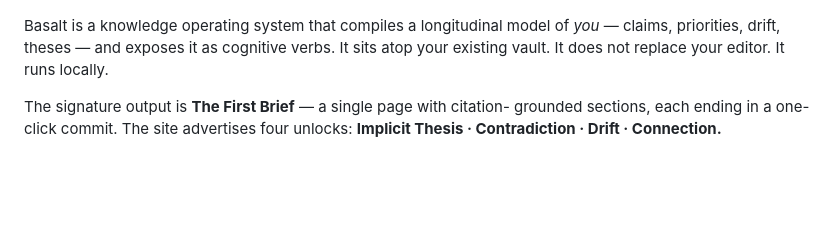
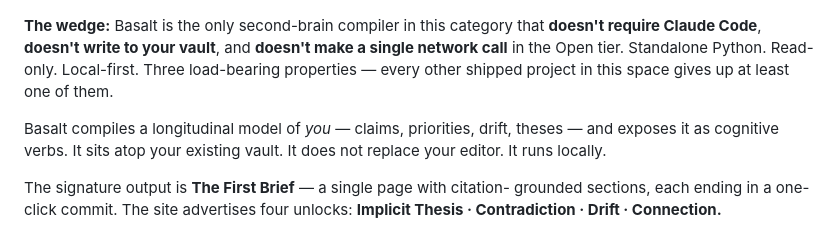
Before and after one commit to virtexvirtuoso/basalt, a Markdown page: README.md, the part around the change. Drawn GitHub-style; blank space fills up the shorter version.

Commit message:
docs: lead README with the standalone/read-only/local-first wedge
After 2026-05-08 competitive scan surfaced obsidian-second-brain
(968 stars) and 4 other Claude Code skills with traction, the
defensible positioning is the three properties every competitor
gives up at least one of:

  1. Standalone — no Claude Code dependency
  2. Read-only — never writes to the user's vault
  3. Local-first — zero network calls in the Open tier

Site copy will follow in a separate update.

Co-Authored-By: Claude Opus 4.7 (1M context) <noreply@anthropic.com>

```diff
--- a/README.md
+++ b/README.md
@@ -4,10 +4,15 @@
 
 ![Basalt — basalt demo running on a 14-note sample vault](docs/demo.gif)
 
-Basalt is a knowledge operating system that compiles a longitudinal model
-of *you* — claims, priorities, drift, theses — and exposes it as cognitive
-verbs. It sits atop your existing vault. It does not replace your editor.
-It runs locally.
+**The wedge:** Basalt is the only second-brain compiler in this category
+that **doesn't require Claude Code**, **doesn't write to your vault**, and
+**doesn't make a single network call** in the Open tier. Standalone Python.
+Read-only. Local-first. Three load-bearing properties — every other shipped
+project in this space gives up at least one of them.
+
+Basalt compiles a longitudinal model of *you* — claims, priorities, drift,
+theses — and exposes it as cognitive verbs. It sits atop your existing
+vault. It does not replace your editor. It runs locally.
 
 The signature output is **The First Brief** — a single page with citation-
 grounded sections, each ending in a one-click commit. The site advertises
```
